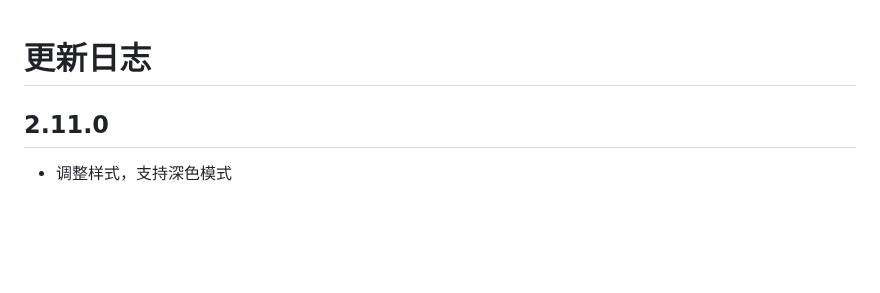
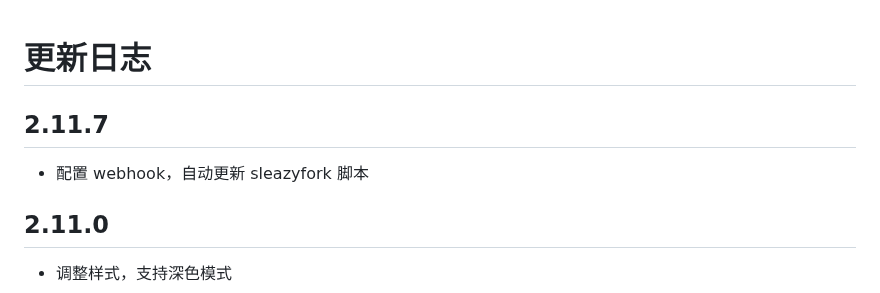
Before and after one commit to EhTagTranslation/EhSyringe, a Markdown page: CHANGELOG.md, the part around the change. Rendered like a GitHub page; blank space fills up the shorter version.

Commit message:
docs: changelog

```diff
--- a/CHANGELOG.md
+++ b/CHANGELOG.md
@@ -1,4 +1,8 @@
 # 更新日志
+
+## 2.11.7
+
+-   配置 webhook，自动更新 sleazyfork 脚本
 
 ## 2.11.0
 
```
